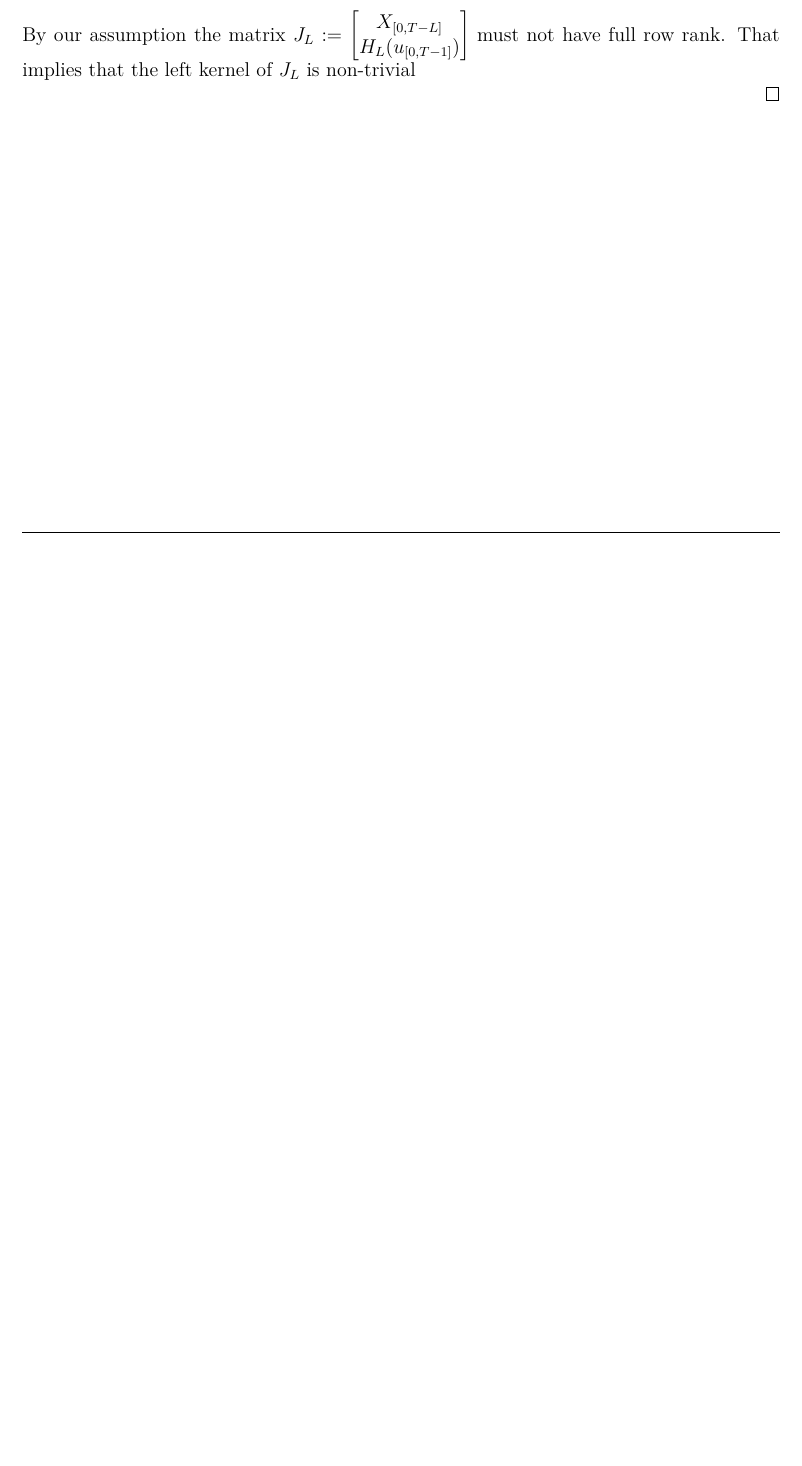
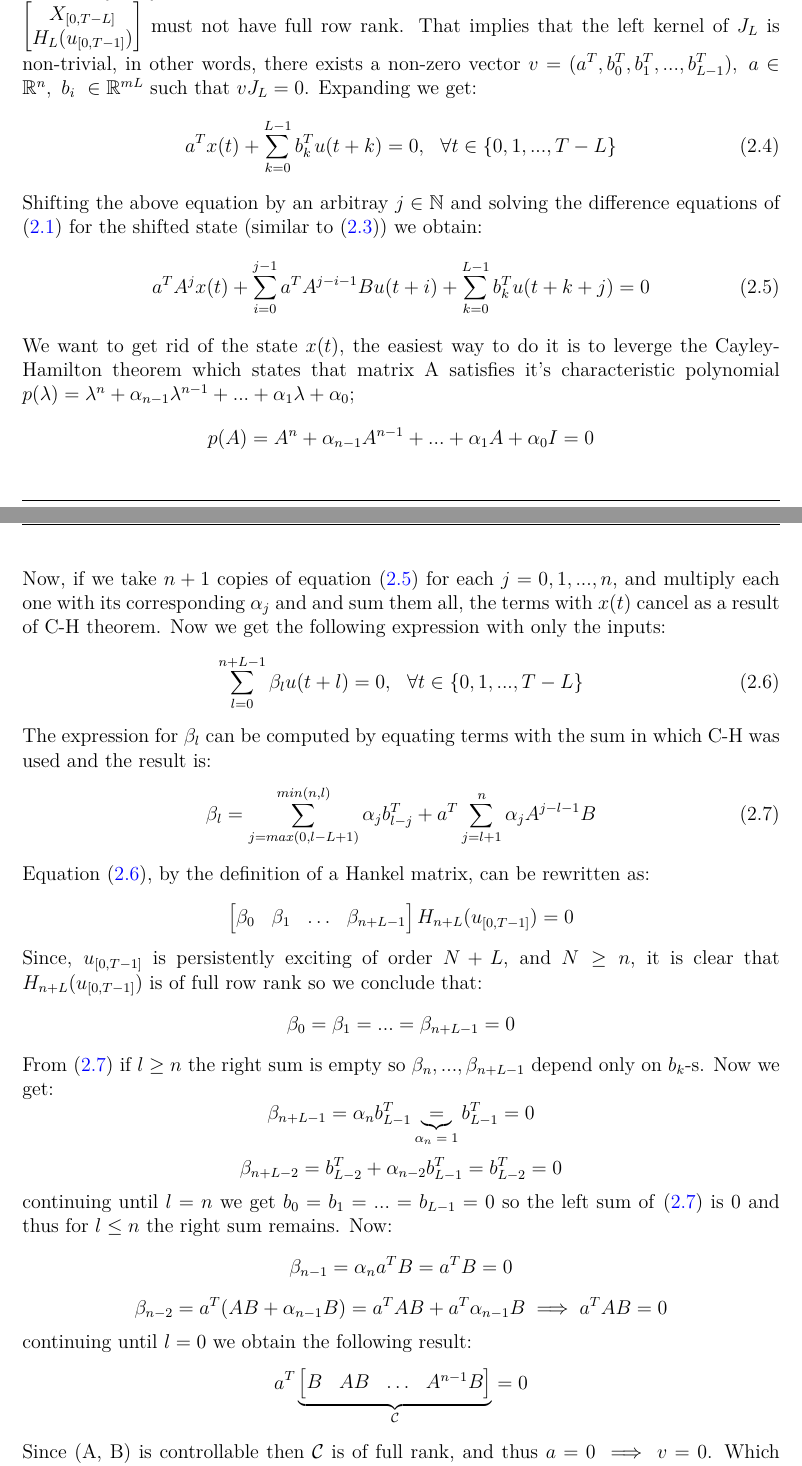
Before and after one commit to AndrijaAdamovic/bachelors-thesis, a LaTeX thesis (tex/bachelors_thesis.tex): part of page 17 of 19 before the commit and two parts of pages 17 and 18 of 21 after it, the two joined at a grey line, cut so that both start at the same text, the shorter picture padded with empty space. Compiled offline with pdfLaTeX.

Commit message:
modified:   tex/bachelors_thesis.aux 	modified:   tex/bachelors_thesis.fdb_latexmk 	modified:   tex/bachelors_thesis.log 	modified:   tex/bachelors_thesis.pdf 	modified:   tex/bachelors_thesis.synctex.gz 	modified:   tex/bachelors_thesis.tex 	modified:   tex/bachelors_thesis.toc

```diff
--- a/tex/bachelors_thesis.tex
+++ b/tex/bachelors_thesis.tex
@@ -479,9 +481,56 @@ for some $g \in \mathbb{R}^{T-L+1}.$
     \[im\begin{bmatrix} H_{L}(u_{[0, T-1]})\\ H_{L}(y_{[0, T-1]})\end{bmatrix} \subsetneq im\begin{bmatrix}0 & I \\ \Omega_L & \Theta_L \end{bmatrix}\]
     The expression \eqref{eq:io} can be used to formulate an analog expression using Hankel matrices like this:
     \[\begin{bmatrix} H_{L}(u_{[0, T-1]}) \\ H_{L}(y_{[0, T-1]}) \end{bmatrix} = \begin{bmatrix}0 & I \\ \Omega_L & \Theta_L \end{bmatrix} \begin{bmatrix} X_{[0, T-L]} \\ H_{L}(u_{[0, T-1]})\end{bmatrix}\]
-    By our assumption the matrix \(J_L := \begin{bmatrix} X_{[0, T-L]} \\ H_{L}(u_{[0, T-1]})\end{bmatrix}\) must not have full row rank. That implies that the left kernel of $J_L$ is non-trivial
+    Where \(X_{[0, T-L]} := [x(0) \ x(1) \ ... \ x(T-L)]\).
+    By our assumption the matrix \(J_L := \begin{bmatrix} X_{[0, T-L]} \\ H_{L}(u_{[0, T-1]})\end{bmatrix}\) must not have full row rank. That implies that the left kernel of $J_L$ is non-trivial, in other words,
+    there exists a non-zero vector \(v = (a^T, b_{0}^T, b_{1}^T, ... , b_{L-1}^T), \ a\in\mathbb{R}^n, \ b_{i} \ \in\mathbb{R}^{mL}\) such that \(vJ_L = 0\). Expanding we get:
+    \begin{equation}a^{T}x(t) + \sum_{k=0}^{L-1}b_{k}^Tu(t+k) = 0, \ \ \forall t \in \{0, 1, ..., T-L\} \label{eq:p0}\end{equation} Shifting the above equation by an arbitray $j\in\mathbb{N}$ and solving the difference equations of \eqref{eq:lti} for the shifted state
+    (similar to \eqref{eq:io}) we obtain:
+    \begin{equation}
+        a^{T}A^{j}x(t) +  \sum_{i=0}^{j-1}a^{T}A^{j-i-1}Bu(t+i) + \sum_{k=0}^{L-1}b_{k}^{T}u(t+k+j) = 0
+        \label{eq:p1}
+    \end{equation}
+    We want to get rid of the state $x(t)$, the easiest way to do it is to leverge the Cayley-Hamilton theorem which states that matrix A satisfies it's characteristic polynomial
+    \(p(\lambda) = \lambda^n + \alpha_{n-1}\lambda^{n-1} + ... + \alpha_1\lambda + \alpha_0\);
+    \[p(A) = A^n + \alpha_{n-1}A^{n-1} + ... + \alpha_1A + \alpha_0I = 0 \]
+    \clearpage
+    Now, if we take $n+1$ copies of equation \eqref{eq:p1} for each $j = 0, 1, ..., n$, and multiply each one with its corresponding $\alpha_j$ and and sum them all, the terms with $x(t)$ cancel
+    as a result of C-H theorem. Now we get the following expression with only the inputs:
+    \begin{equation}
+        \sum_{l=0}^{n+L-1}\beta_{l}u(t+l) = 0, \ \ \forall t \in \{0, 1, ..., T-L\}
+        \label{eq:beta}
+    \end{equation}
 
+    The expression for $\beta_l$ can be computed by equating terms with the sum in which C-H was used and the result is:
+    \begin{equation}
+        \beta_l = \sum_{j = max(0, l-L+1)}^{min(n, l)}\alpha_{j}b_{l-j}^T + a^T\sum_{j = l+1}^{n}\alpha_{j}A^{j-l-1}B
+        \label{eq:beta2}
+    \end{equation}
+
+
+    Equation \eqref{eq:beta}, by the definition of a Hankel matrix, can be rewritten as:
+    \[\begin{bmatrix} \beta_0 & \beta_1 & \dots & \beta_{n+L-1}\end{bmatrix}H_{n+L}(u_{[0, T-1]}) = 0\]
+    Since, $u_{[0, T-1]}$ is persistently exciting of order $N+L$, and $N \geq n$, it is clear that $H_{n+L}(u_{[0, T-1]})$ is of full row rank so we conclude that:
+    \[\beta_0 = \beta_1 = ... = \beta_{n+L-1} = 0\]
+
+    From \eqref{eq:beta2} if $l\geq n$ the right sum is empty so \(\beta_n, ..., \beta_{n+L-1}\) depend only on $b_k$-s. Now we get:
+    \[\beta_{n+L-1} = \alpha_{n}b_{L-1}^T \underbrace{=}_\text{$\alpha_n = 1$} b_{L-1}^T = 0 \]
+    \[\beta_{n+L-2} = b_{L-2}^T + \alpha_{n-2}b_{L-1}^T = b_{L-2}^T = 0 \]
+    continuing until $l = n$ we get \(b_0 = b_1 = ... = b_{L-1} = 0\) so the left sum of \eqref{eq:beta2} is 0 and thus for $l \leq n$ the right sum remains. Now:
+    \[\beta_{n-1} = \alpha_{n}a^{T}B = a^{T}B = 0\]
+    \[\beta_{n-2} = a^{T}(AB + \alpha_{n-1}B) = a^{T}AB + a^{T}\alpha_{n-1}B \implies a^{T}AB = 0\]
+    continuing until $l = 0$ we obtain the following result:
+    \[a^{T}\underbrace{\begin{bmatrix} B & AB & \dots & A^{n-1}B \end{bmatrix}}_\text{$\mathcal{C}$} = 0\]
+    Since (A, B) is controllable then $\mathcal{C}$ is of full rank, and thus \(a = 0 \implies v = 0\). Which contradicts our assumption. Thus:
+    \[im\begin{bmatrix} H_{L}(u_{[0, T-1]})\\ H_{L}(y_{[0, T-1]})\end{bmatrix} = im\begin{bmatrix}0 & I \\ \Omega_L & \Theta_L \end{bmatrix}\]
+    Which means there exists a $g\in\mathbb{R}^{T-L+1}$ such that for any restricted input-output trajectory \((\bar{u}_{[0, L-1]}, \bar{y}_{[0, L-1]})\) we have:
+    \[\begin{bmatrix} \bar{u}_{[0, L-1]} \\ \bar{y}_{[0, L-1]} \end{bmatrix} = \begin{bmatrix} H_{L}(u_{[0, T-1]}) \\ H_{L}(y_{[0, T-1]})\end{bmatrix}g \]
 \end{proof}
+
+\clearpage
+
+Technically, the proof above is just the ($\implies$) direction, however, since each column of the stacked Hankel matrix is an restricted input-output trajectory the
+($\impliedby$) direction follows directly from that.
 
 
 % \chapter{Conclusion}
```
Also changed, not shown: tex/bachelors_thesis.pdf, tex/bachelors_thesis.tex (4 more changed lines), 5 other files.
